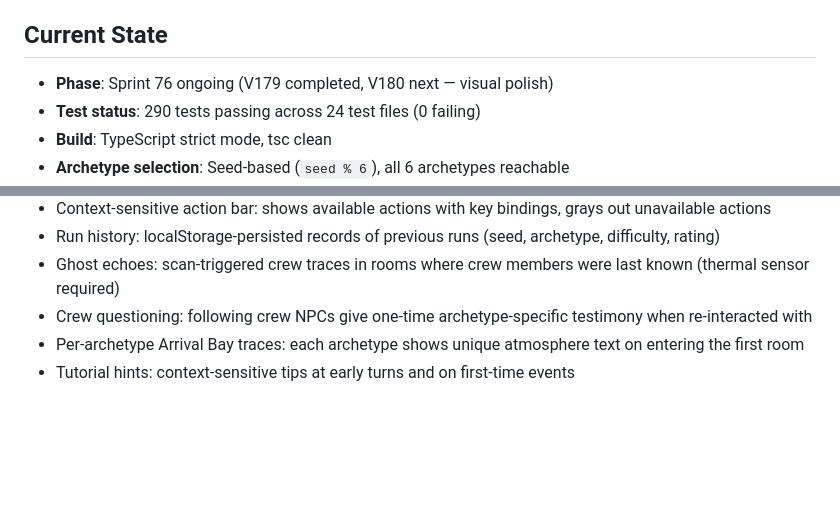
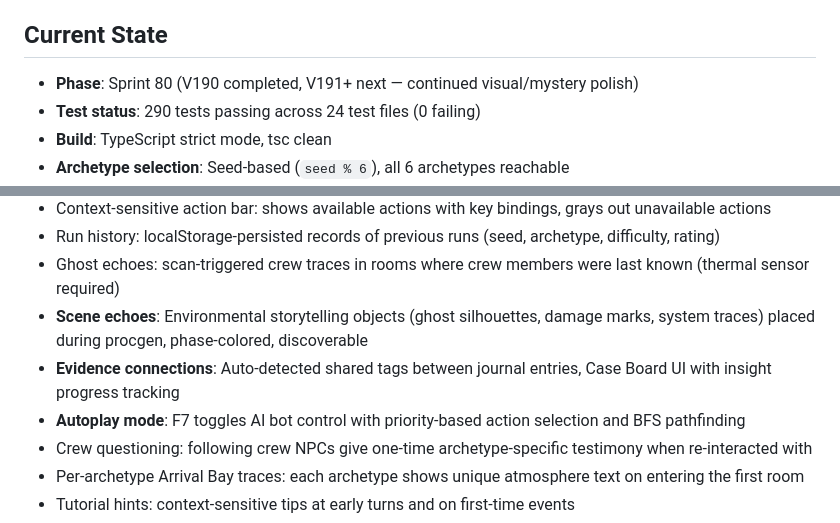
Before and after one commit to joshmarcus/ssr, a Markdown page: STATUS.md, 2 parts joined by grey strips. Drawn GitHub-style; blank space fills up the shorter version.

```diff
--- a/STATUS.md
+++ b/STATUS.md
@@ -4,7 +4,7 @@
 
 ## Current State
 
-- **Phase**: Sprint 76 ongoing (V179 completed, V180 next — visual polish)
+- **Phase**: Sprint 80 (V190 completed, V191+ next — continued visual/mystery polish)
 - **Test status**: 290 tests passing across 24 test files (0 failing)
 - **Build**: TypeScript strict mode, tsc clean
 - **Archetype selection**: Seed-based (`seed % 6`), all 6 archetypes reachable
@@ -65,6 +65,9 @@
 - Context-sensitive action bar: shows available actions with key bindings, grays out unavailable actions
 - Run history: localStorage-persisted records of previous runs (seed, archetype, difficulty, rating)
 - Ghost echoes: scan-triggered crew traces in rooms where crew members were last known (thermal sensor required)
+- **Scene echoes**: Environmental storytelling objects (ghost silhouettes, damage marks, system traces) placed during procgen, phase-colored, discoverable
+- **Evidence connections**: Auto-detected shared tags between journal entries, Case Board UI with insight progress tracking
+- **Autoplay mode**: F7 toggles AI bot control with priority-based action selection and BFS pathfinding
 - Crew questioning: following crew NPCs give one-time archetype-specific testimony when re-interacted with
 - Per-archetype Arrival Bay traces: each archetype shows unique atmosphere text on entering the first room
 - Tutorial hints: context-sensitive tips at early turns and on first-time events
```
Also changed, not shown: other parts of STATUS.md (+29 -0 lines).
